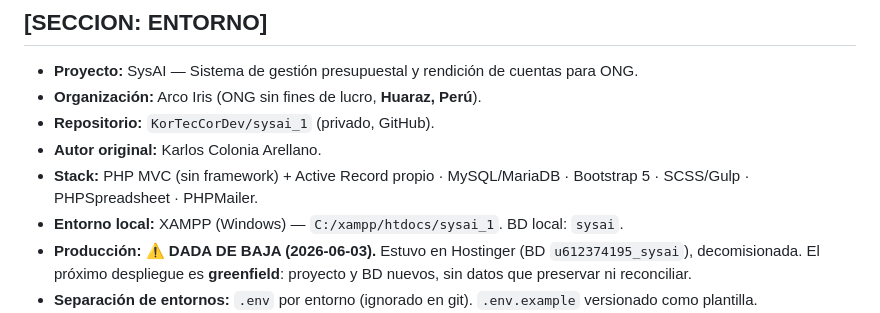
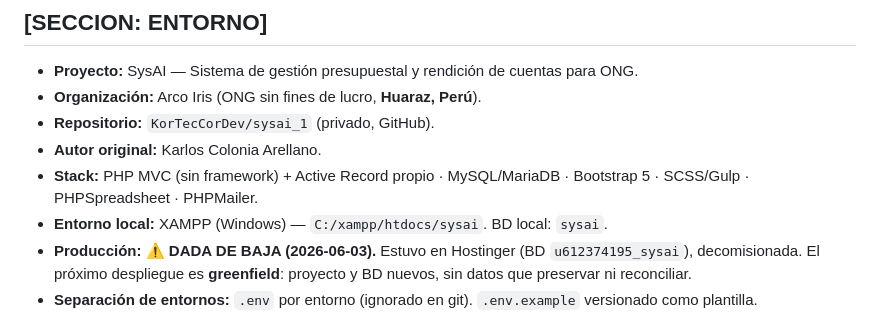
Before and after one commit to KorTecCorDev/sysai_1, a Markdown page: CLAUDE.md, the part around the change. GitHub-like rendering.

Commit message:
docs(memoria): corregir ruta del proyecto local (sysai, no sysai_1)
Co-Authored-By: Claude Fable 5 <noreply@anthropic.com>

```diff
--- a/CLAUDE.md
+++ b/CLAUDE.md
@@ -26,7 +26,7 @@
 - **Repositorio:** `KorTecCorDev/sysai_1` (privado, GitHub).
 - **Autor original:** Karlos Colonia Arellano.
 - **Stack:** PHP MVC (sin framework) + Active Record propio · MySQL/MariaDB · Bootstrap 5 · SCSS/Gulp · PHPSpreadsheet · PHPMailer.
-- **Entorno local:** XAMPP (Windows) — `C:/xampp/htdocs/sysai_1`. BD local: `sysai`.
+- **Entorno local:** XAMPP (Windows) — `C:/xampp/htdocs/sysai`. BD local: `sysai`.
 - **Producción:** ⚠️ **DADA DE BAJA (2026-06-03).** Estuvo en Hostinger (BD `u612374195_sysai`), decomisionada.
   El próximo despliegue es **greenfield**: proyecto y BD nuevos, sin datos que preservar ni reconciliar.
 - **Separación de entornos:** `.env` por entorno (ignorado en git). `.env.example` versionado como plantilla.
```
